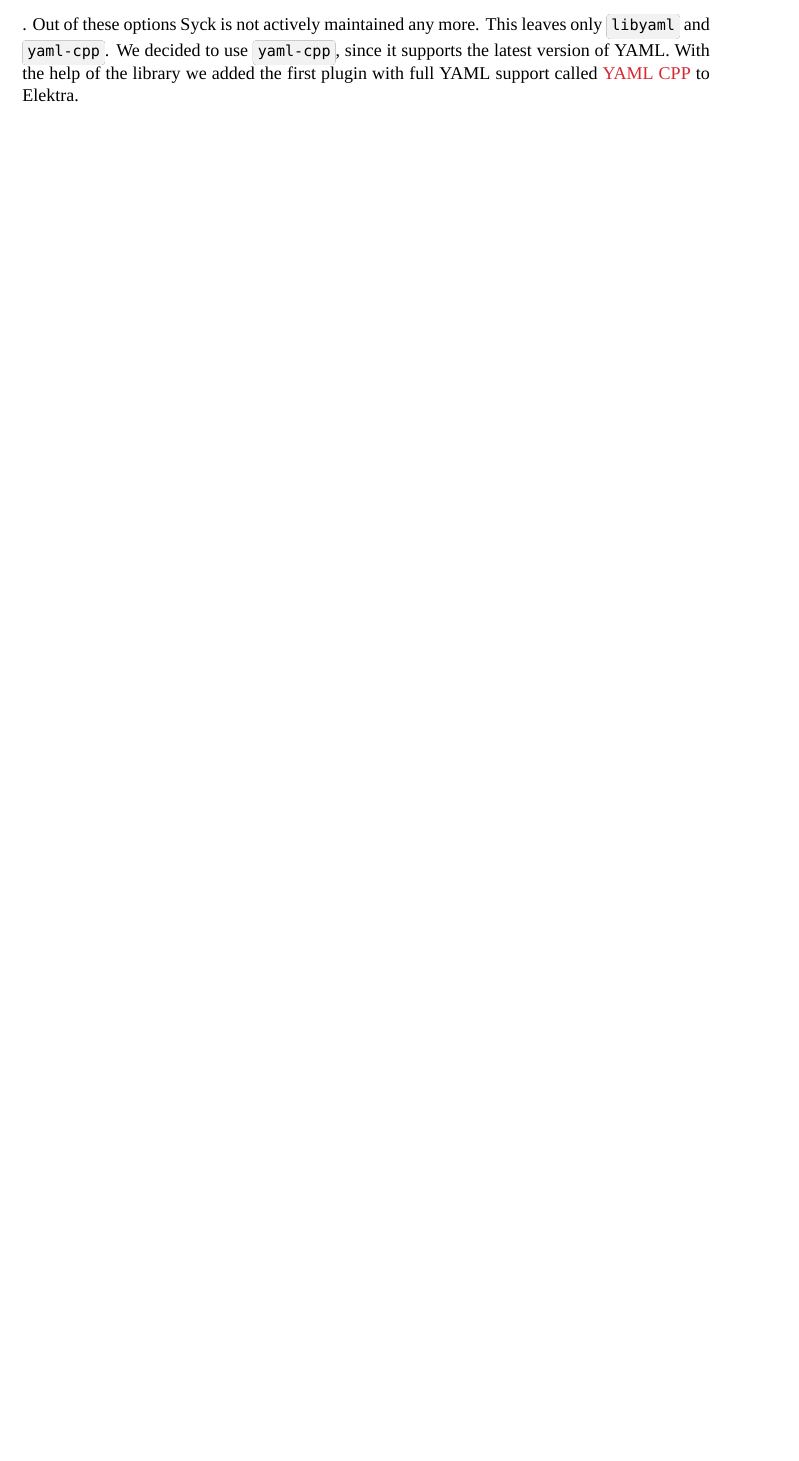
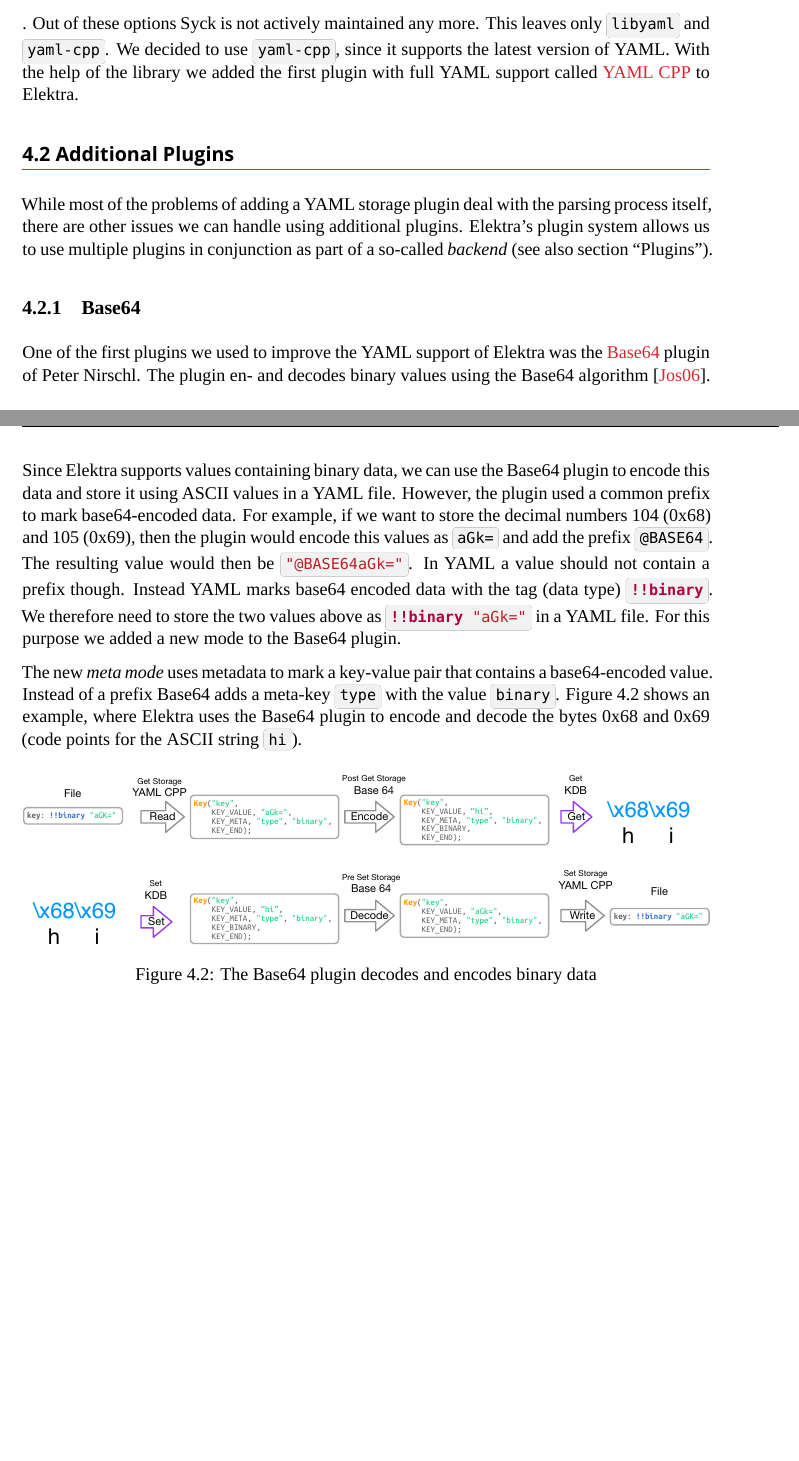
Before and after one commit to sanssecours/Configuration-File-Parsing, a LaTeX thesis (Thesis.tex, which reads Chapters/Implementation.tex): part of page 28 of 36 before the commit and two parts of pages 28 and 29 of 37 after it, the two joined at a grey line, cut so that both start at the same text, the shorter picture padded with empty space. Compiled offline with XeLaTeX; a missing font is replaced by an installed copy or a similar font; a LaTeX package or settings file that is missing is left out.

Commit message:
Implementation: Write about Base64 plugin

```diff
--- a/Chapters/Implementation.tex
+++ b/Chapters/Implementation.tex
@@ -98,3 +98,23 @@
 \end{itemize}
 
 . Out of these options Syck is not actively maintained any more. This leaves only \code{libyaml} and \code{yaml-cpp}. We decided to use \code{yaml-cpp}, since it supports the latest version of YAML. With the help of the library we added the first plugin with full YAML support called \href{https://www.libelektra.org/plugins/yamlcpp}{YAML CPP} to Elektra.
+
+\section{Additional Plugins}
+
+While most of the problems of adding a YAML storage plugin deal with the parsing process itself, there are other issues we can handle using additional plugins. Elektra’s plugin system allows us to use multiple plugins in conjunction as part of a so-called \emph{backend} (see also section~“\nameref{sec:plugins}”).
+
+\subsection{Base64}
+\label{sec:base64}
+
+One of the first plugins we used to improve the YAML support of Elektra was the \href{https://www.libelektra.org/plugins/base64}{Base64} plugin of Peter Nirschl. The plugin en- and decodes binary values using the Base64 algorithm~\cite{josefsson2006base16}.
+
+Since Elektra supports values containing binary data, we can use the Base64 plugin to encode this data and store it using ASCII values in a YAML file. However, the plugin used a common prefix to mark base64-encoded data. For example, if we want to store the decimal numbers 104 (0x68) and 105 (0x69), then the plugin would encode this values as \code{aGk=} and add the prefix \code{@BASE64}. The resulting value would then be \yaml{"@BASE64aGk="}. In YAML a value should not contain a prefix though. Instead YAML marks base64 encoded data with the tag (data type) \yaml{!!binary}. We therefore need to store the two values above as \yaml{!!binary "aGk="} in a YAML file. For this purpose we added a new mode to the Base64 plugin.
+
+The new \emph{meta mode} uses metadata to mark a key-value pair that contains a base64-encoded value. Instead of a prefix Base64 adds a meta-key \code{type} with the value \code{binary}. Figure~\ref{fig:Figures_Base64} shows an example, where Elektra uses the Base64 plugin to encode and decode the bytes 0x68 and 0x69 (code points for the ASCII string \yaml{hi}).
+
+\begin{figure}
+  \centering
+    \includegraphics[width=\textwidth]{Figures/Base64.pdf}
+  \caption{The Base64 plugin decodes and encodes binary data}
+  \label{fig:Figures_Base64}
+\end{figure}
```
Also changed, not shown: Chapters/Background.tex (+1 -0 lines), References.bib (+9 -0 lines), Figures/Base64.pdf (added).
